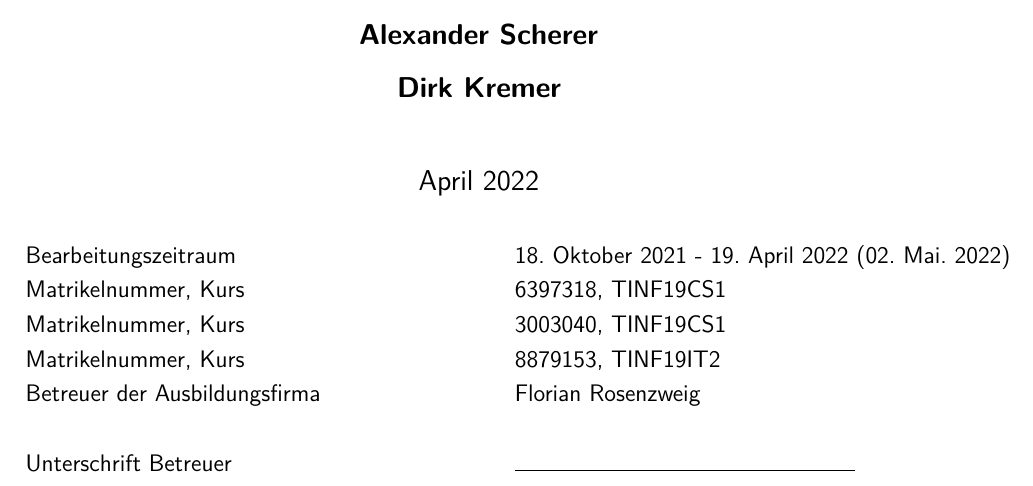
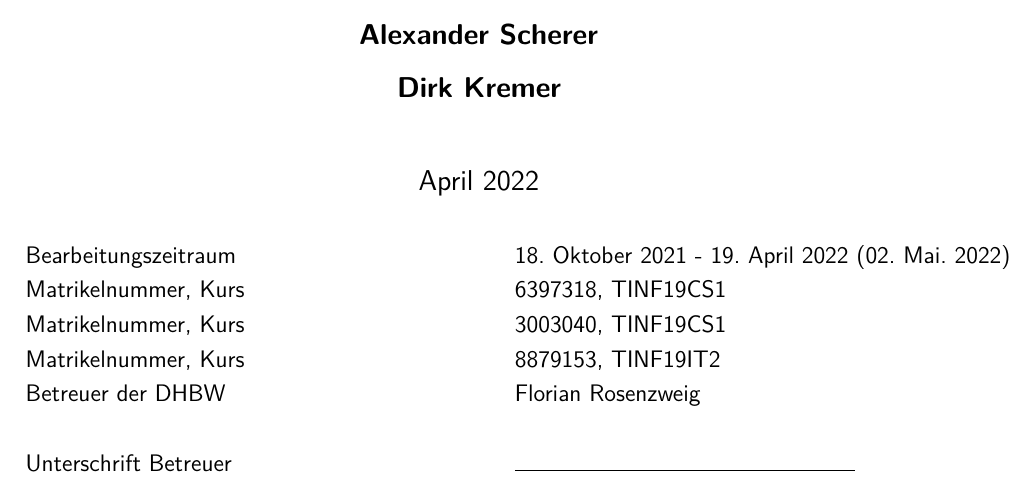
Before and after one commit to xTomsko/Kniffelverein, a LaTeX thesis (Bericht/dokumentation.tex, which reads Bericht/lang/de.tex): part of page 1 of 67 before the commit and part of page 1 of 66 after it, cut so that both start at the same text. Compiled offline with pdfLaTeX.

```diff
--- a/Bericht/lang/de.tex
+++ b/Bericht/lang/de.tex
@@ -8,7 +8,7 @@
 \setzelangdbmatriknr{Matrikelnummer}
 \setzelangdbkurs{Kurs}
 \setzelangdbfirma{Ausbildungsfirma}
-\setzelangdbbetreuer{Betreuer der Ausbildungsfirma}
+\setzelangdbbetreuer{Betreuer der DHBW}
 \setzelangdbgutachter{Gutachter der Dualen Hochschule}
 \setzelangsperrvermerk{Sperrvermerk}
 \setzelangerklaerung{Erklärung}
```
Also changed, not shown: Bericht/images/practice/numbers/3_in_28x28_grid.jpg (added), Bericht/images/practice/numbers/3_in_8x8_grid.jpg (added), Bericht/images/practice/numbers/8_in_28x28_grid.jpg (added), Bericht/images/practice/numbers/8_in_8x8_grid.jpg (added), Bericht/images/theory/knn.png (added).
